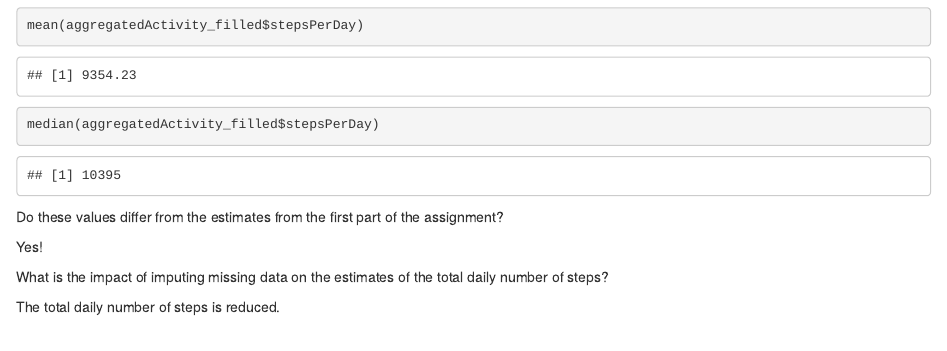
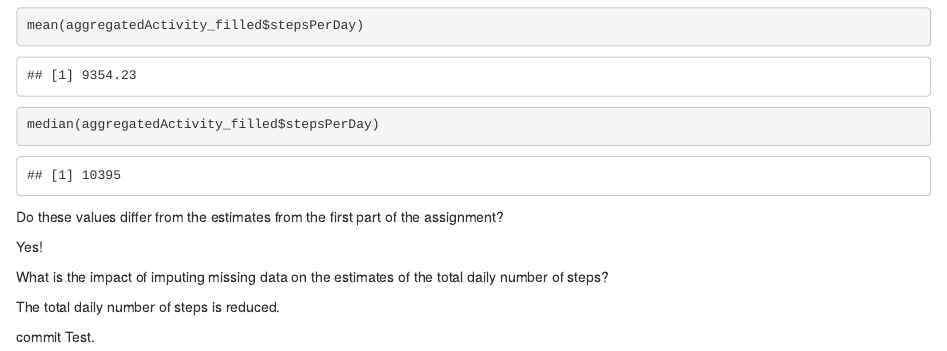
Before and after one commit to zweifinger/RepData_PeerAssessment1, an R Markdown document (PA1_template.Rmd): the page in a window 1100 px wide, from 4050 px down. Rendered offline with R 4.5, knitr and Pandoc, with nearby package versions.

Commit message:
Small change just to check out the commit function

```diff
--- a/PA1_template.Rmd
+++ b/PA1_template.Rmd
@@ -100,3 +100,6 @@ Yes!
 What is the impact of imputing missing data on the estimates of the total daily number of steps?
 
 The total daily number of steps is reduced.
+
+
+commit Test.
```
